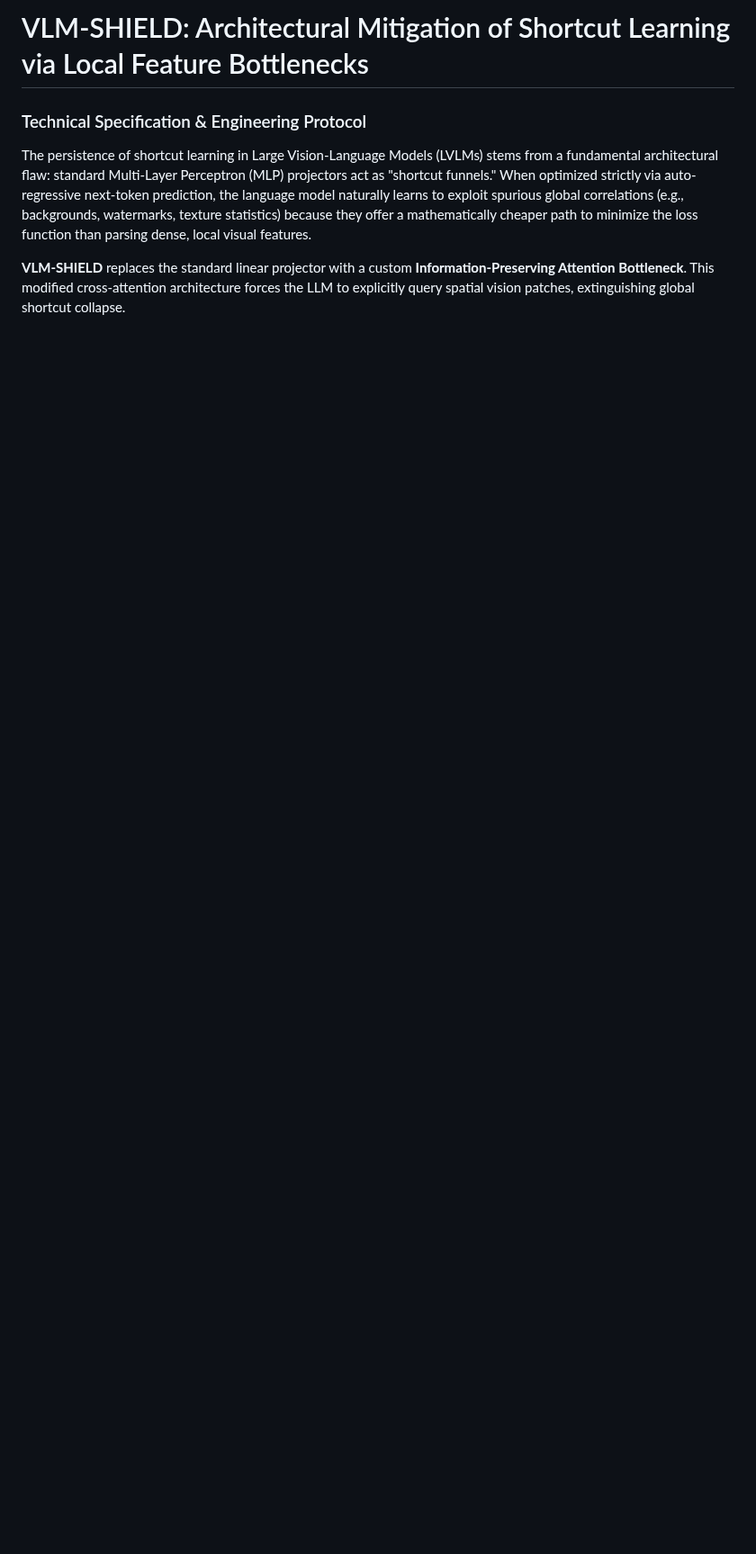
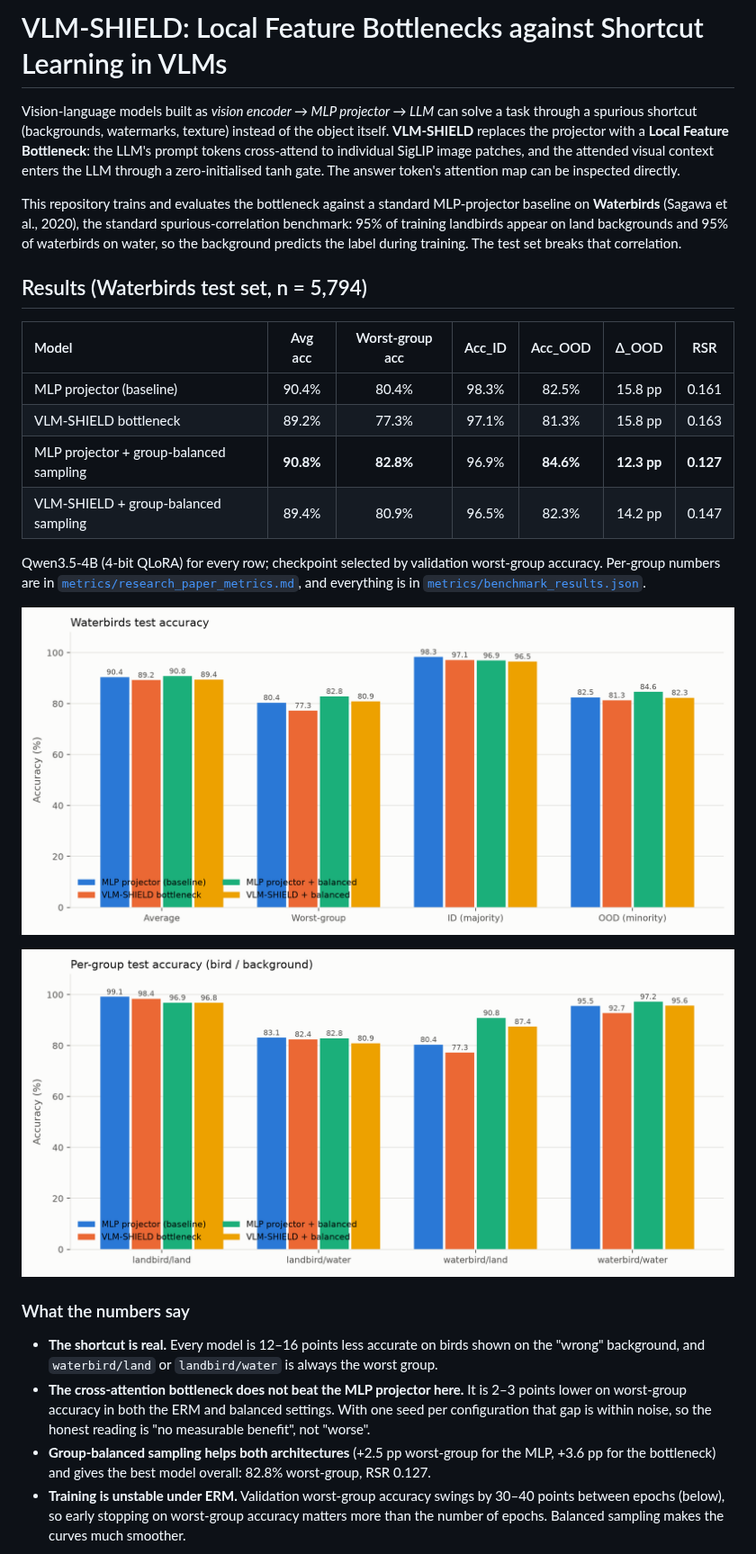
Before and after one commit to Naveenvaidani/VLM-Debias, a Markdown page: README.md, the part around one of its changes. Shown at 90% size. Rendered like a GitHub page; pictures changed too: metrics/accuracy_summary.png (added), metrics/per_group_accuracy.png (added); blank space fills up the shorter version.

```diff
--- a/README.md
+++ b/README.md
@@ -1,7 +1,43 @@
-# VLM-SHIELD: Architectural Mitigation of Shortcut Learning via Local Feature Bottlenecks
+# VLM-SHIELD: Local Feature Bottlenecks against Shortcut Learning in VLMs
 
-### Technical Specification & Engineering Protocol
+Vision-language models built as *vision encoder → MLP projector → LLM* can solve a task through a
+spurious shortcut (backgrounds, watermarks, texture) instead of the object itself. **VLM-SHIELD**
+replaces the projector with a **Local Feature Bottleneck**: the LLM's prompt tokens cross-attend to
+individual SigLIP image patches, and the attended visual context enters the LLM through a
+zero-initialised tanh gate. The answer token's attention map can be inspected directly.
 
-The persistence of shortcut learning in Large Vision-Language Models (LVLMs) stems from a fundamental architectural flaw: standard Multi-Layer Perceptron (MLP) projectors act as "shortcut funnels." When optimized strictly via auto-regressive next-token prediction, the language model naturally learns to exploit spurious global correlations (e.g., backgrounds, watermarks, texture statistics) because they offer a mathematically cheaper path to minimize the loss function than parsing dense, local visual features.
+This repository trains and evaluates the bottleneck against a standard MLP-projector baseline on
+**Waterbirds** (Sagawa et al., 2020), the standard spurious-correlation benchmark: 95% of training
+landbirds appear on land backgrounds and 95% of waterbirds on water, so the background predicts the
+label during training. The test set breaks that correlation.
 
-**VLM-SHIELD** replaces the standard linear projector with a custom **Information-Preserving Attention Bottleneck**. This modified cross-attention architecture forces the LLM to explicitly query spatial vision patches, extinguishing global shortcut collapse.
+## Results (Waterbirds test set, n = 5,794)
+
+| Model | Avg acc | Worst-group acc | Acc_ID | Acc_OOD | Δ_OOD | RSR |
+| :--- | :---: | :---: | :---: | :---: | :---: | :---: |
+| MLP projector (baseline) | 90.4% | 80.4% | 98.3% | 82.5% | 15.8 pp | 0.161 |
+| VLM-SHIELD bottleneck | 89.2% | 77.3% | 97.1% | 81.3% | 15.8 pp | 0.163 |
+| MLP projector + group-balanced sampling | **90.8%** | **82.8%** | 96.9% | **84.6%** | **12.3 pp** | **0.127** |
+| VLM-SHIELD + group-balanced sampling | 89.4% | 80.9% | 96.5% | 82.3% | 14.2 pp | 0.147 |
+
+Qwen3.5-4B (4-bit QLoRA) for every row; checkpoint selected by validation worst-group accuracy.
+Per-group numbers are in [`metrics/research_paper_metrics.md`](metrics/research_paper_metrics.md),
+and everything is in [`metrics/benchmark_results.json`](metrics/benchmark_results.json).
+
+![Waterbirds test accuracy](metrics/accuracy_summary.png)
+
+![Per-group test accuracy](metrics/per_group_accuracy.png)
+
+### What the numbers say
+
+- **The shortcut is real.** Every model is 12–16 points less accurate on birds shown on the
+  "wrong" background, and `waterbird/land` or `landbird/water` is always the worst group.
+- **The cross-attention bottleneck does not beat the MLP projector here.** It is 2–3 points lower
+  on worst-group accuracy in both the ERM and balanced settings. With one seed per configuration
+  that gap is within noise, so the honest reading is "no measurable benefit", not "worse".
+- **Group-balanced sampling helps both architectures** (+2.5 pp worst-group for the MLP, +3.6 pp
+  for the bottleneck) and gives the best model overall: 82.8% worst-group, RSR 0.127.
+- **Training is unstable under ERM.** Validation worst-group accuracy swings by 30–40 points
+  between epochs (below), so early stopping on worst-group accuracy matters more than the number
+  of epochs. Balanced sampling makes the curves much smoother.
+
```
Also changed, not shown: other parts of README.md (+74 -140 lines), metrics/research_paper_metrics.md (+7 -14 lines), metrics/shortcut_mitigation_benchmark.png (deleted), metrics/training_curves.png (added), 6 other files.
